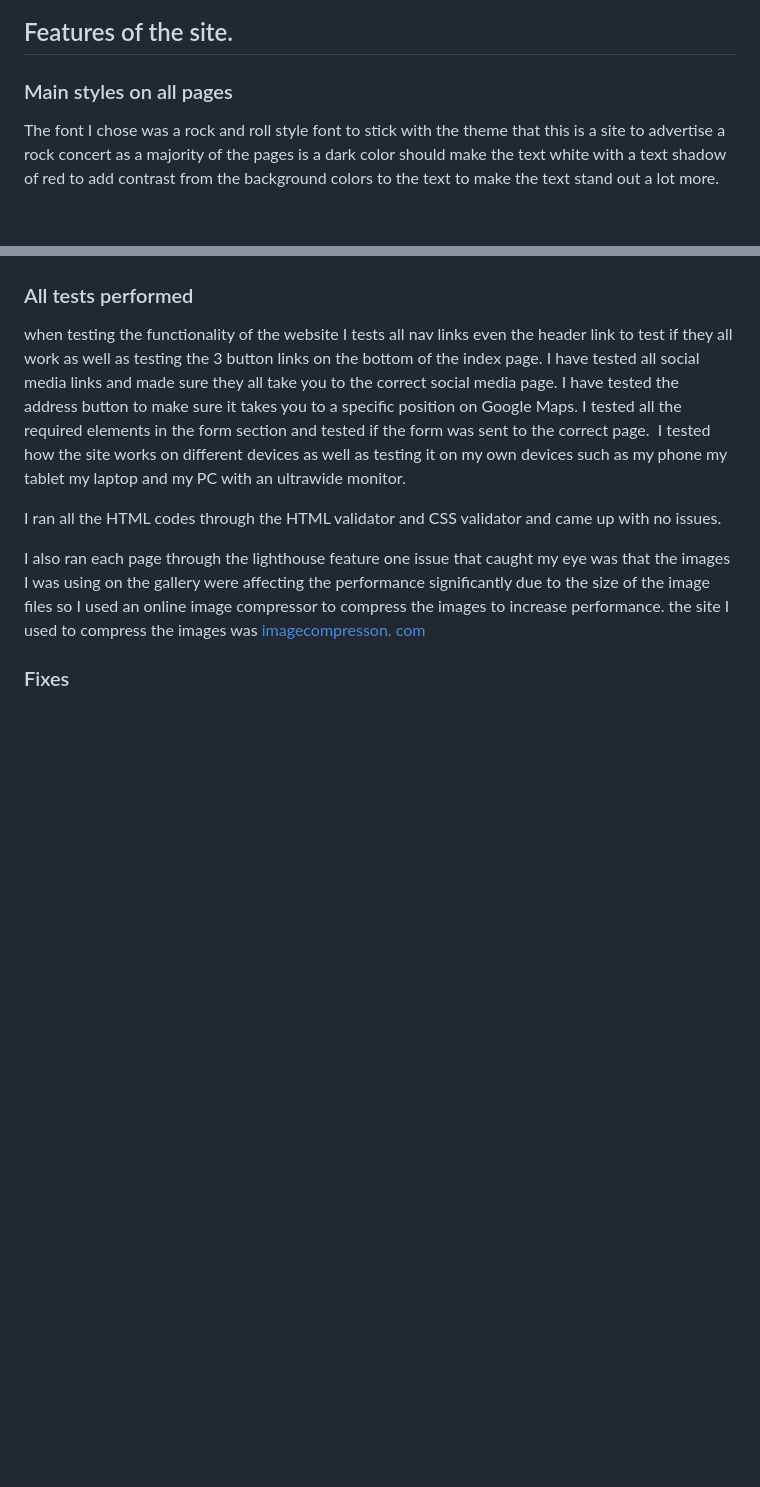
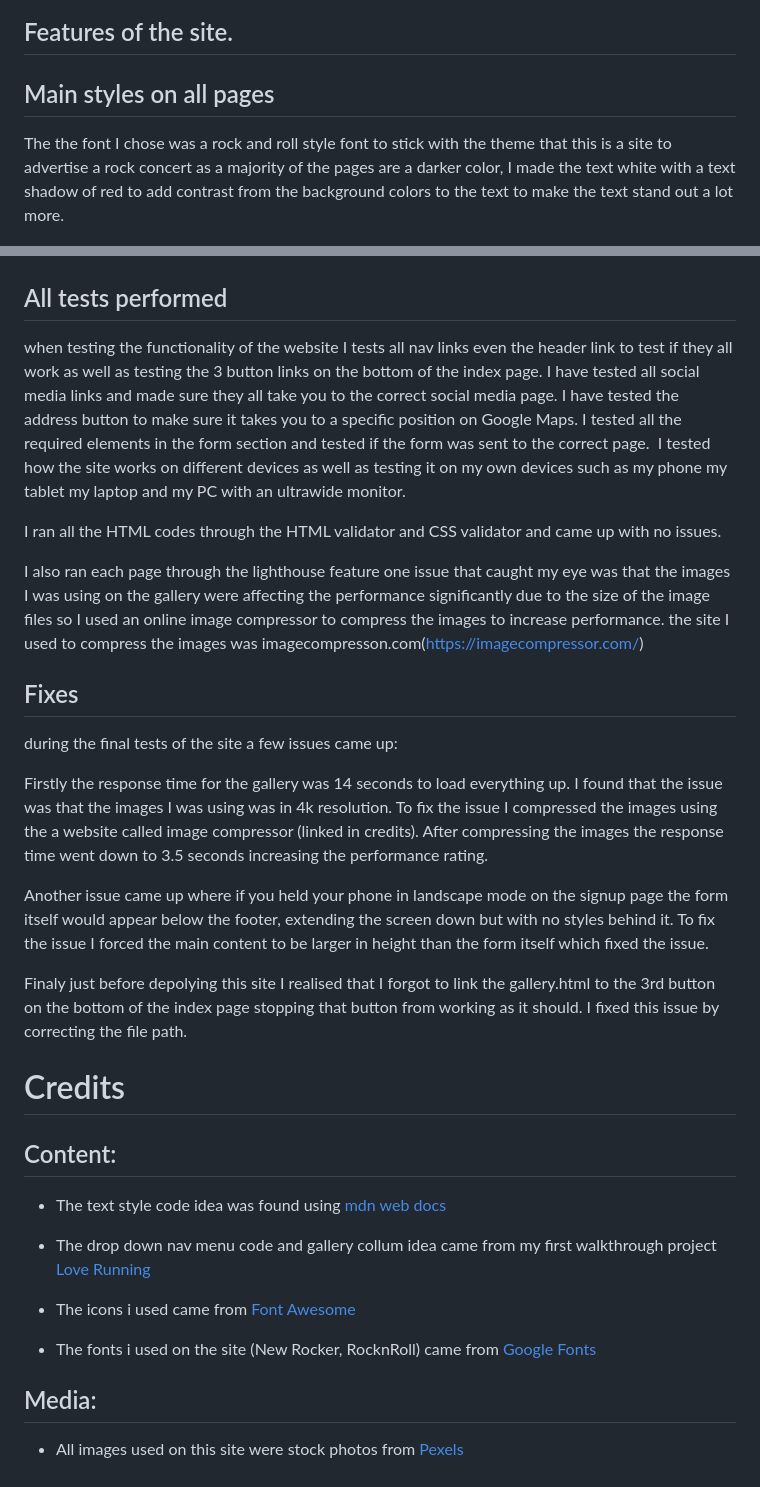
Before and after one commit to JonOwenWilliams/JailHouseRock, a Markdown page: README.md, 2 parts joined by grey strips. Rendered like a GitHub page; blank space fills up the shorter version.

```diff
--- a/README.md
+++ b/README.md
@@ -6,9 +6,9 @@ Jailhouse Rock is a site used to advertise a rock concert held within an abandon
 
 ## Features of the site.
 
-### Main styles on all pages
+## Main styles on all pages
 
-The font I chose was a rock and roll style font to stick with the theme that this is a site to advertise a rock concert as a majority of the pages is a dark color should make the text white with a text shadow of red to add contrast from the background colors to the text to make the text stand out a lot more.
+The the font I chose was a rock and roll style font to stick with the theme that this is a site to advertise a rock concert as a majority of the pages are a darker color, I made the text white with a text shadow of red to add contrast from the background colors to the text to make the text stand out a lot more.
 
 ![close up screen shot of font and style for fonts used](assets/screenshots/fontimage.png)
 
@@ -69,11 +85,35 @@ The gallery page houses all sorts of images linked in with rock concerts the pag
 ![screenshot of the gallery page on mobile](assets/screenshots/gallery-mobile.png)
 
-### All tests performed
+## All tests performed
 
 when testing the functionality of the website I tests all nav links even the header link to test if they all work as well as testing the 3 button links on the bottom of the index page. I have tested all social media links and made sure they all take you to the correct social media page. I have tested the address button to make sure it takes you to a specific position on Google Maps. I tested all the required elements in the form section and tested if the form was sent to the correct page.  I tested how the site works on different devices as well as testing it on my own devices such as my phone my tablet my laptop and my PC with an ultrawide monitor.
 
 I ran all the HTML codes through the HTML validator and CSS validator and came up with no issues.
 
-I also ran each page through the lighthouse feature one issue that caught my eye was that the images I was using on the gallery were affecting the performance significantly due to the size of the image files so I used an online image compressor to compress the images to increase performance. the site I used to compress the images was [imagecompresson. com](https://imagecompressor.com/)
+I also ran each page through the lighthouse feature one issue that caught my eye was that the images I was using on the gallery were affecting the performance significantly due to the size of the image files so I used an online image compressor to compress the images to increase performance. the site I used to compress the images was imagecompresson.com(https://imagecompressor.com/)
 
-### Fixes
+## Fixes
+
+during the final tests of the site a few issues came up:
+
+Firstly the response time for the gallery was 14 seconds to load everything up. I found that the issue was that the images I was using was in 4k resolution. To fix the issue I compressed the images using the a website called image compressor (linked in credits). After compressing the images the response time went down to 3.5 seconds increasing the performance rating.
+
+Another issue came up where if you held your phone in landscape mode on the signup page the form itself would appear below the footer, extending the screen down but with no styles behind it. To fix the issue I forced the main content to be larger in height than the form itself which fixed the issue.
+
+Finaly just before depolying this site I realised that I forgot to link the gallery.html to the 3rd button on the bottom of the index page stopping that button from working as it should. I fixed this issue by correcting the file path.
+
+# Credits
+
+## Content:
+
++ The text style code idea was found using [mdn web docs](https://developer.mozilla.org/en-US/docs/Web/CSS)
+
++ The drop down nav menu code and gallery collum idea came from my first walkthrough project [Love Running](https://jonowenwilliams.github.io/Project1Loverunning/)
+
++ The icons i used came from [Font Awesome](https://fontawesome.com/)
+
++ The fonts i used on the site (New Rocker, RocknRoll) came from [Google Fonts](https://fonts.google.com/)
+
+## Media:
+
++ All images used on this site were stock photos from [Pexels](https://www.pexels.com/)
```
Also changed, not shown: other parts of README.md (+34 -18 lines), assets/screenshots/external-button.png (deleted), assets/screenshots/hover-address.png (added).
